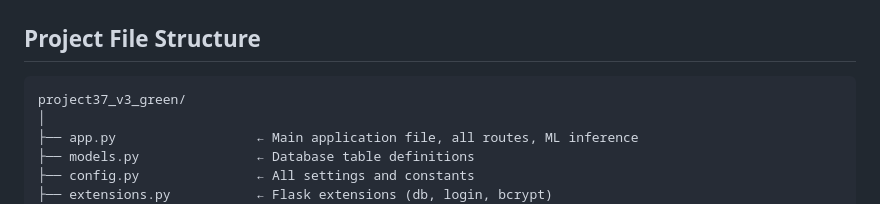
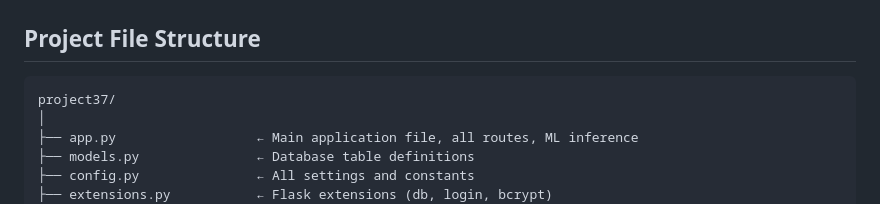
Before and after one commit to chandreshkumar13/AI-iot-project-, a Markdown page: README.md, the part around the change. Rendered like a GitHub page.

Commit message:
Revise project file structure in README.md
Updated project file structure section in README.

````diff
--- a/README.md
+++ b/README.md
@@ -57,7 +57,7 @@ DOI: [10.5281/zenodo.8266462](https://doi.org/10.5281/zenodo.8266462)
 ---
 ## Project File Structure
 ```
-project37_v3_green/
+project37/
 │
 ├── app.py                  ← Main application file, all routes, ML inference
 ├── models.py               ← Database table definitions
````
